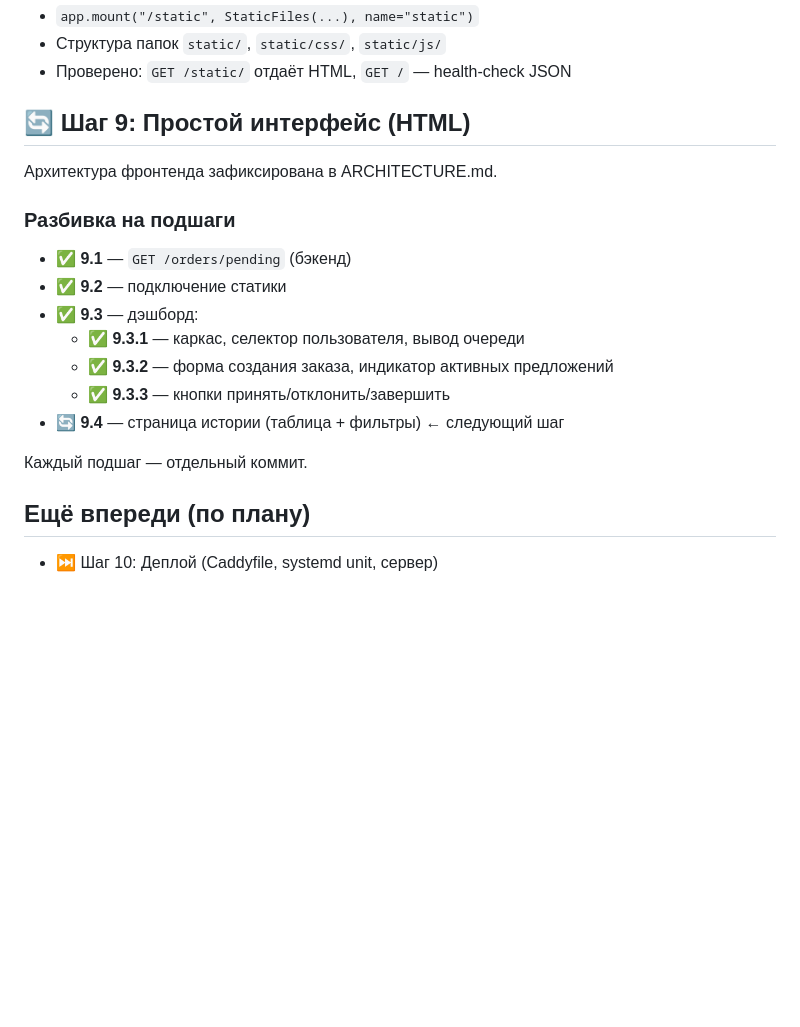
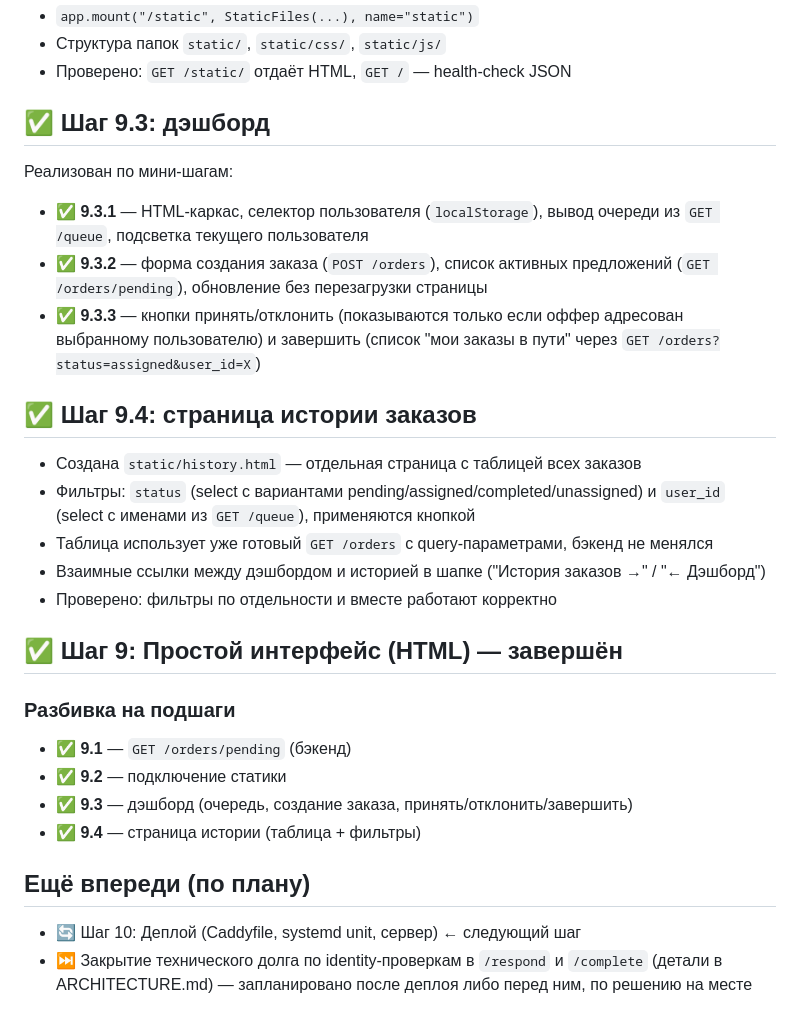
Before and after one commit to glorden/carpool-queue, a Markdown page: PROGRESS.md, the part around the change. Drawn GitHub-style; blank space fills up the shorter version.

Commit message:
Fix PROGRESS.md: restore missing step 9.3 section

```diff
--- a/PROGRESS.md
+++ b/PROGRESS.md
@@ -60,20 +60,39 @@
 - Структура папок `static/`, `static/css/`, `static/js/`
 - Проверено: `GET /static/` отдаёт HTML, `GET /` — health-check JSON
 
-## 🔄 Шаг 9: Простой интерфейс (HTML)
+## ✅ Шаг 9.3: дэшборд
 
-Архитектура фронтенда зафиксирована в ARCHITECTURE.md.
+Реализован по мини-шагам:
+
+- ✅ **9.3.1** — HTML-каркас, селектор пользователя (`localStorage`),
+  вывод очереди из `GET /queue`, подсветка текущего пользователя
+- ✅ **9.3.2** — форма создания заказа (`POST /orders`), список активных
+  предложений (`GET /orders/pending`), обновление без перезагрузки страницы
+- ✅ **9.3.3** — кнопки принять/отклонить (показываются только если оффер
+  адресован выбранному пользователю) и завершить (список "мои заказы
+  в пути" через `GET /orders?status=assigned&user_id=X`)
+
+## ✅ Шаг 9.4: страница истории заказов
+
+- Создана `static/history.html` — отдельная страница с таблицей всех заказов
+- Фильтры: `status` (select с вариантами pending/assigned/completed/unassigned)
+  и `user_id` (select с именами из `GET /queue`), применяются кнопкой
+- Таблица использует уже готовый `GET /orders` с query-параметрами,
+  бэкенд не менялся
+- Взаимные ссылки между дэшбордом и историей в шапке ("История заказов →" / "← Дэшборд")
+- Проверено: фильтры по отдельности и вместе работают корректно
+
+
+## ✅ Шаг 9: Простой интерфейс (HTML) — завершён
 
 ### Разбивка на подшаги
 - ✅ **9.1** — `GET /orders/pending` (бэкенд)
 - ✅ **9.2** — подключение статики
-- ✅ **9.3** — дэшборд:
-  - ✅ **9.3.1** — каркас, селектор пользователя, вывод очереди
-  - ✅ **9.3.2** — форма создания заказа, индикатор активных предложений
-  - ✅ **9.3.3** — кнопки принять/отклонить/завершить
-- 🔄 **9.4** — страница истории (таблица + фильтры) ← следующий шаг
-
-Каждый подшаг — отдельный коммит.
+- ✅ **9.3** — дэшборд (очередь, создание заказа, принять/отклонить/завершить)
+- ✅ **9.4** — страница истории (таблица + фильтры)
 
 ## Ещё впереди (по плану)
-- ⏭️ Шаг 10: Деплой (Caddyfile, systemd unit, сервер)
+- 🔄 Шаг 10: Деплой (Caddyfile, systemd unit, сервер) ← следующий шаг
+- ⏭️ Закрытие технического долга по identity-проверкам в `/respond` и `/complete`
+  (детали в ARCHITECTURE.md) — запланировано после деплоя либо перед ним,
+  по решению на месте
```
